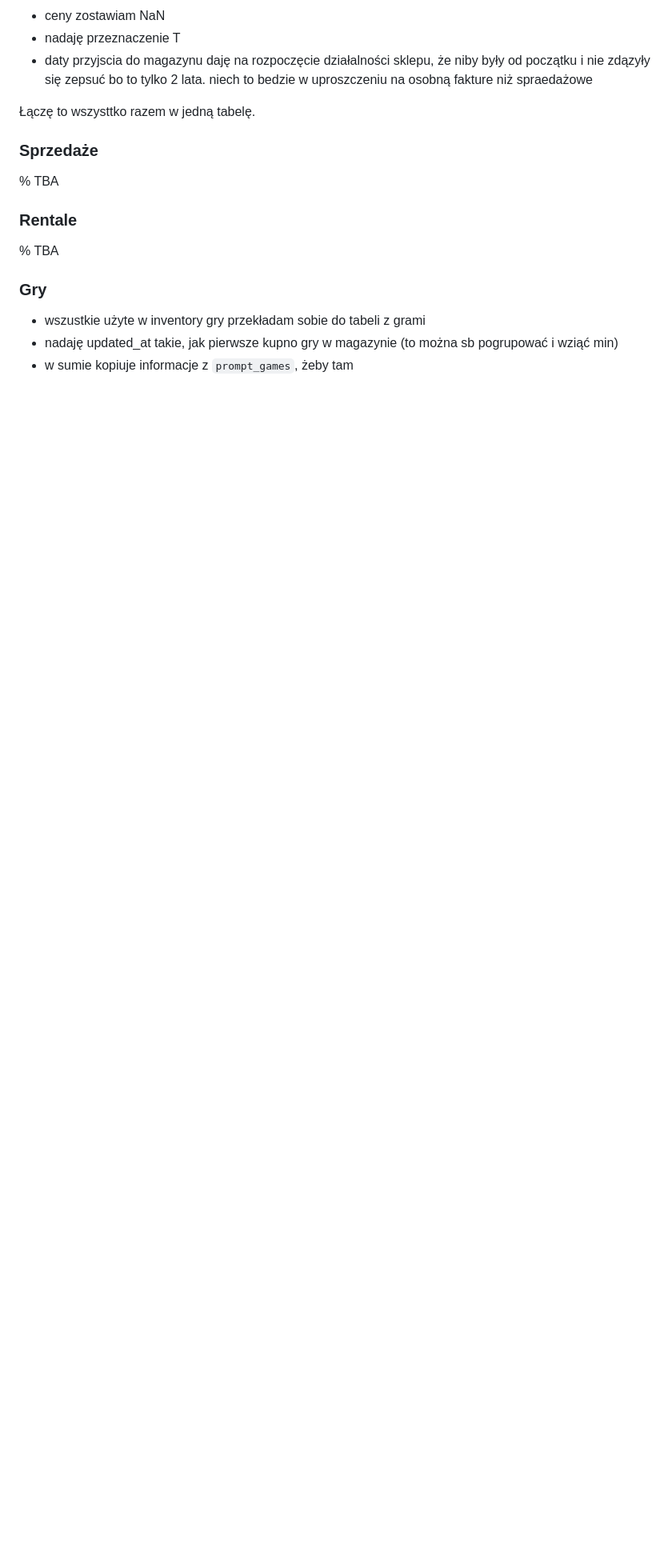
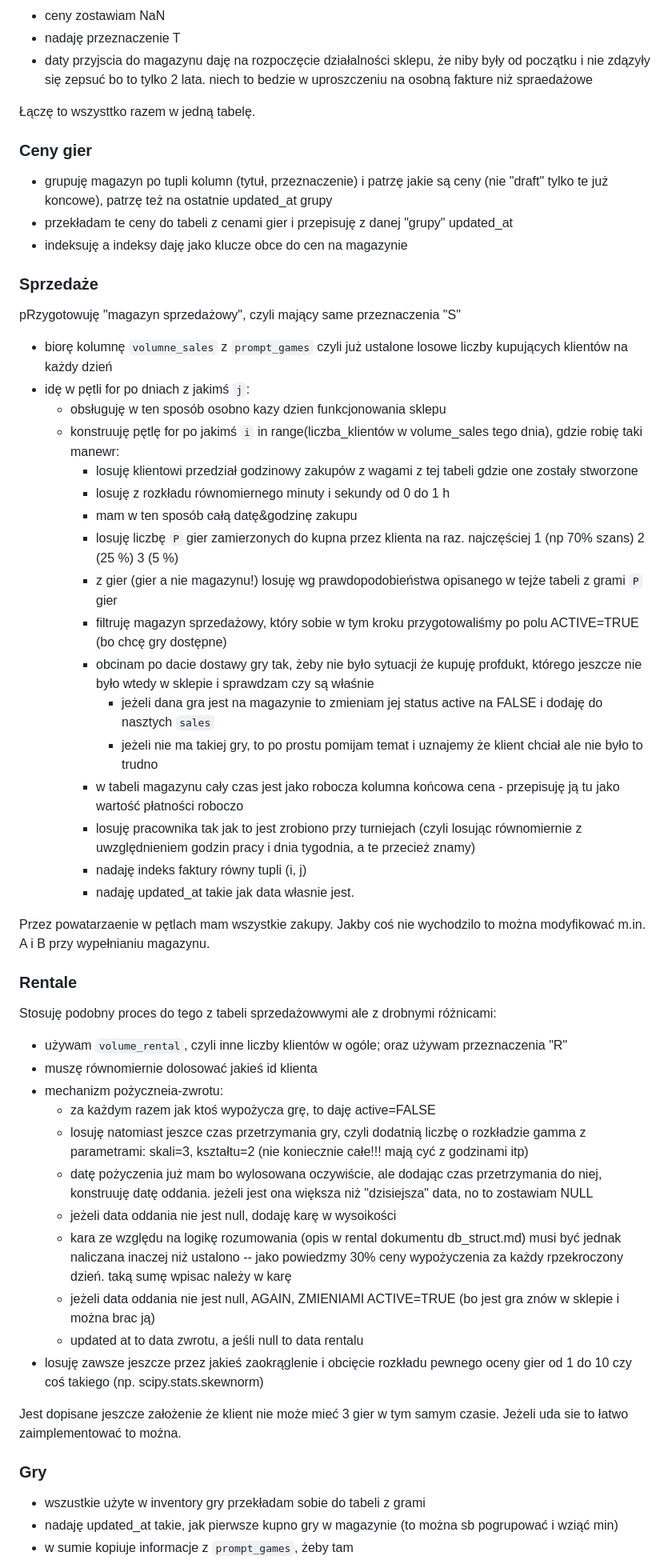
Before and after one commit to o-Mateo-o/geeks-and-dragons-db, a Markdown page: generating_steps.md, the part around one of its changes. Shown at 80% size. Drawn GitHub-style; blank space fills up the shorter version.

Commit message:
generating steps list completed

```diff
--- a/generating_steps.md
+++ b/generating_steps.md
@@ -197,13 +204,53 @@ tu można jeszcze zakombinować coś jak pozwoli czas
 
 Łączę to wszysttko razem w jedną tabelę.
 
+### Ceny gier
+
+- grupuję magazyn po tupli kolumn (tytuł, przeznaczenie) i patrzę jakie są ceny (nie "draft" tylko te już koncowe), patrzę też na ostatnie updated_at grupy
+- przekładam te ceny do tabeli z cenami gier i przepisuję z danej "grupy" updated_at
+- indeksuję a indeksy daję jako klucze obce do cen na magazynie
+
 ### Sprzedaże
 
-% TBA
+pRzygotowuję "magazyn sprzedażowy", czyli mający same przeznaczenia "S"
+
+- biorę kolumnę `volumne_sales` z `prompt_games` czyli już ustalone losowe liczby kupujących klientów na każdy dzień
+- idę w pętli for po dniach z jakimś `j`:
+  - obsługuję w ten sposób osobno kazy dzien funkcjonowania sklepu
+  - konstruuję pętlę for po jakimś `i` in range(liczba_klientów w volume_sales tego dnia), gdzie robię taki manewr:
+    - losuję klientowi przedział godzinowy zakupów z wagami z tej tabeli gdzie one zostały stworzone
+    - losuję z rozkładu równomiernego minuty i sekundy od 0 do 1 h
+    - mam w ten sposób całą datę&godzinę zakupu
+    - losuję liczbę `P` gier zamierzonych do kupna przez klienta na raz. najczęściej 1 (np 70% szans) 2 (25 %) 3 (5 %)
+    - z gier (gier a nie magazynu!) losuję wg prawdopodobieństwa opisanego w tejże tabeli z grami `P` gier
+    - filtruję magazyn sprzedażowy, który sobie w tym kroku przygotowaliśmy po polu ACTIVE=TRUE (bo chcę gry dostępne)
+    - obcinam po dacie dostawy gry tak, żeby nie było sytuacji że kupuję profdukt, którego jeszcze nie było wtedy w sklepie i sprawdzam czy są właśnie
+      - jeżeli dana gra jest na magazynie to zmieniam jej status active na FALSE i dodaję do nasztych `sales`
+      - jeżeli nie ma takiej gry, to po prostu pomijam temat i uznajemy że klient chciał ale nie było to trudno
+    - w tabeli magazynu cały czas jest jako robocza kolumna końcowa cena - przepisuję ją tu jako wartość płatności roboczo
+    - losuję pracownika tak jak to jest zrobiono przy turniejach (czyli losując równomiernie z uwzględnieniem godzin pracy i dnia tygodnia, a te przecież znamy)
+    - nadaję indeks faktury równy tupli (i, j)
+    - nadaję updated_at takie jak data własnie jest.
+
+Przez powatarzaenie w pętlach mam wszystkie zakupy. Jakby coś nie wychodzilo to można modyfikować m.in. A i B przy wypełnianiu magazynu.
 
 ### Rentale
 
-% TBA
+Stosuję podobny proces do tego z tabeli sprzedażowwymi ale z drobnymi różnicami:
+
+- używam `volume_rental`, czyli inne liczby klientów w ogóle; oraz używam przeznaczenia "R"
+- muszę równomiernie dolosować jakieś id klienta
+- mechanizm pożyczneia-zwrotu:
+  - za każdym razem jak ktoś wypożycza grę, to daję active=FALSE
+  - losuję natomiast jeszce czas przetrzymania gry, czyli dodatnią liczbę o rozkładzie  gamma z parametrami: skali=3, kształtu=2 (nie koniecznie całe!!! mają cyć z godzinami itp)
+  - datę pożyczenia już mam bo wylosowana oczywiście, ale dodając czas przetrzymania do niej, konstruuję datę oddania. jeżeli jest ona większa niż "dzisiejsza" data, no to zostawiam NULL
+  - jeżeli data oddania nie jest null, dodaję karę w wysoikości
+  - kara ze względu na logikę rozumowania (opis w rental dokumentu db_struct.md) musi być jednak naliczana inaczej niż ustalono -- jako powiedzmy 30% ceny wypożyczenia za każdy rpzekroczony dzień. taką sumę wpisac należy w karę
+  - jeżeli data oddania nie jest null, AGAIN, ZMIENIAMI ACTIVE=TRUE (bo jest gra znów w sklepie i można brac ją)
+  - updated at to data zwrotu, a jeśli null to data rentalu
+- losuję zawsze jeszcze przez jakieś zaokrąglenie i obcięcie rozkładu pewnego oceny gier od 1 do 10 czy coś takiego (np. scipy.stats.skewnorm)
+
+Jest dopisane jeszcze założenie że klient nie może mieć 3 gier w tym samym czasie. Jeżeli uda sie to łatwo zaimplementować to można.
 
 ### Gry
 
```
Also changed, not shown: other parts of generating_steps.md (+13 -5 lines).
